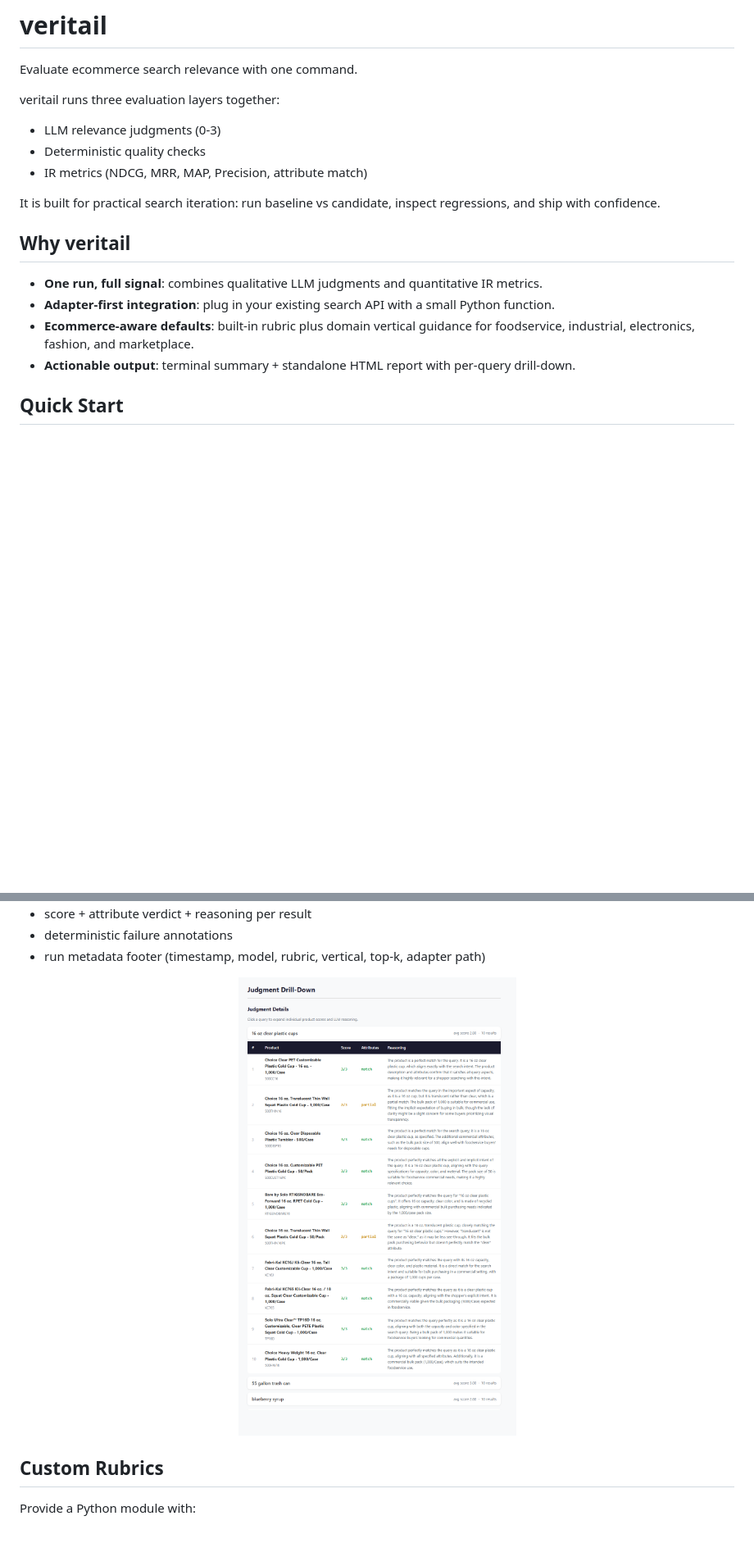
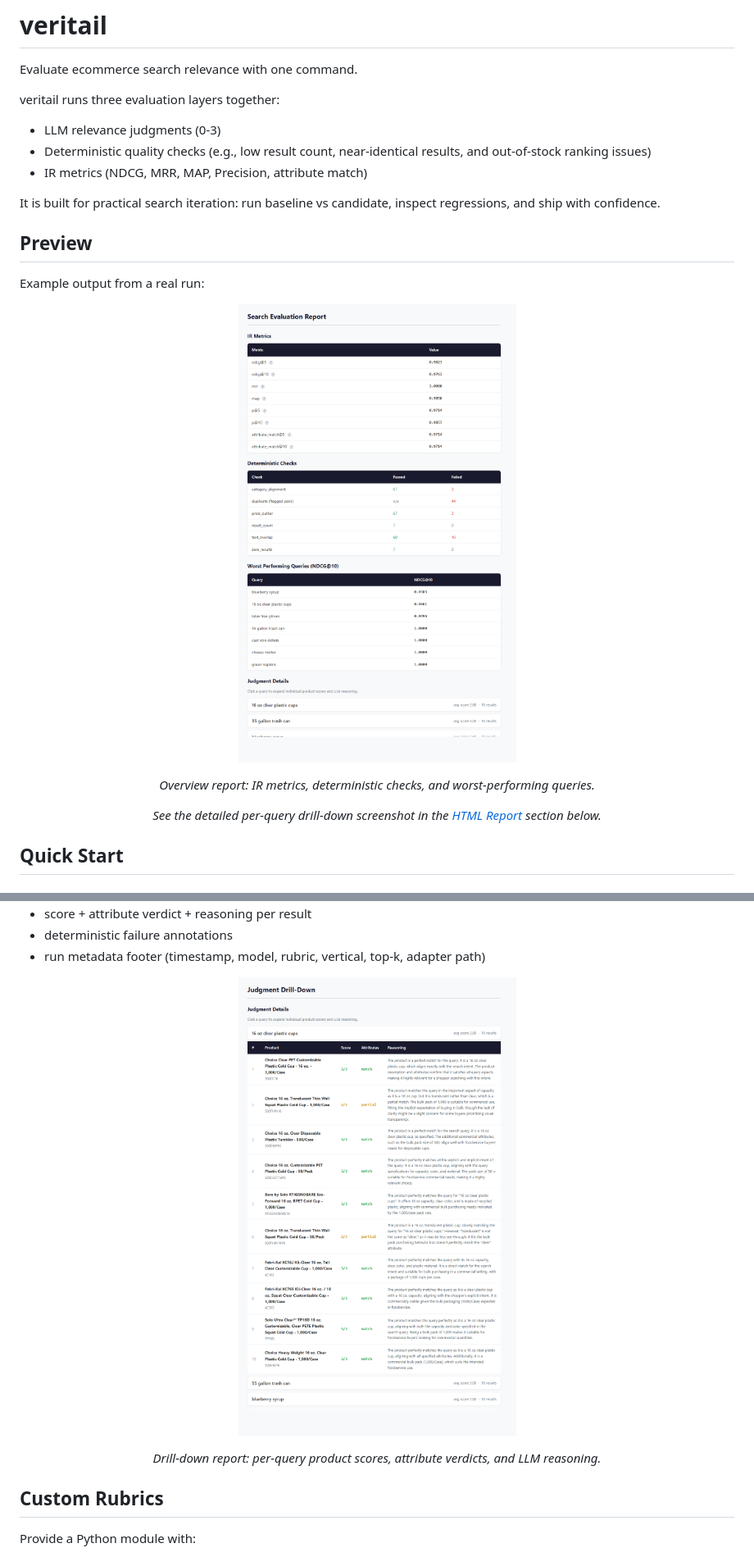
Before and after one commit to asarnaout/veritail, a Markdown page: README.md, 2 parts joined by grey strips. Shown at 82% size. Rendered like a GitHub page; blank space fills up the shorter version.

Commit message:
Polish README preview flow and intro check wording

```diff
--- a/README.md
+++ b/README.md
@@ -4,17 +4,24 @@ Evaluate ecommerce search relevance with one command.
 
 veritail runs three evaluation layers together:
 - LLM relevance judgments (0-3)
-- Deterministic quality checks
+- Deterministic quality checks (e.g., low result count, near-identical results, and out-of-stock ranking issues)
 - IR metrics (NDCG, MRR, MAP, Precision, attribute match)
 
 It is built for practical search iteration: run baseline vs candidate, inspect regressions, and ship with confidence.
 
-## Why veritail
+## Preview
 
-- **One run, full signal**: combines qualitative LLM judgments and quantitative IR metrics.
-- **Adapter-first integration**: plug in your existing search API with a small Python function.
-- **Ecommerce-aware defaults**: built-in rubric plus domain vertical guidance for foodservice, industrial, electronics, fashion, and marketplace.
-- **Actionable output**: terminal summary + standalone HTML report with per-query drill-down.
+Example output from a real run:
+
+<p align="center">
+  <img src="assets/report-1.png" alt="IR metrics and deterministic checks overview" width="900">
+</p>
+<p align="center">
+  <em>Overview report: IR metrics, deterministic checks, and worst-performing queries.</em>
+</p>
+<p align="center">
+  <em>See the detailed per-query drill-down screenshot in the <a href="#html-report">HTML Report</a> section below.</em>
+</p>
 
 ## Quick Start
 
@@ -241,7 +244,10 @@ It includes:
 - run metadata footer (timestamp, model, rubric, vertical, top-k, adapter path)
 
 <p align="center">
-  <img src="assets/report-2.png" alt="Per-query judgment drill-down with LLM reasoning" width="720">
+  <img src="assets/report-2.png" alt="Per-query judgment drill-down with LLM reasoning" width="900">
+</p>
+<p align="center">
+  <em>Drill-down report: per-query product scores, attribute verdicts, and LLM reasoning.</em>
 </p>
 
 ## Custom Rubrics
```
Also changed, not shown: other parts of README.md (+0 -4 lines).
